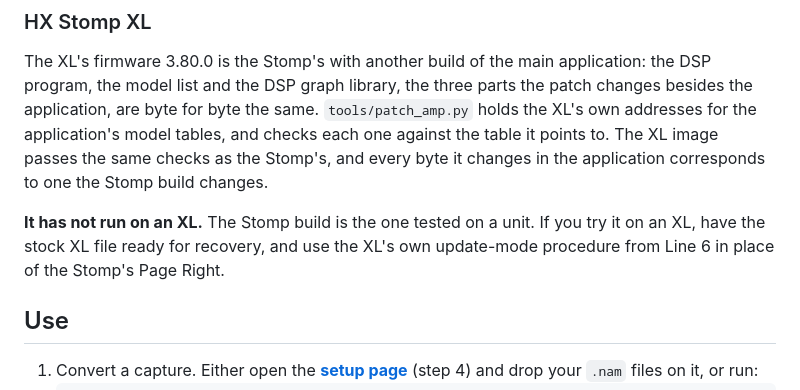
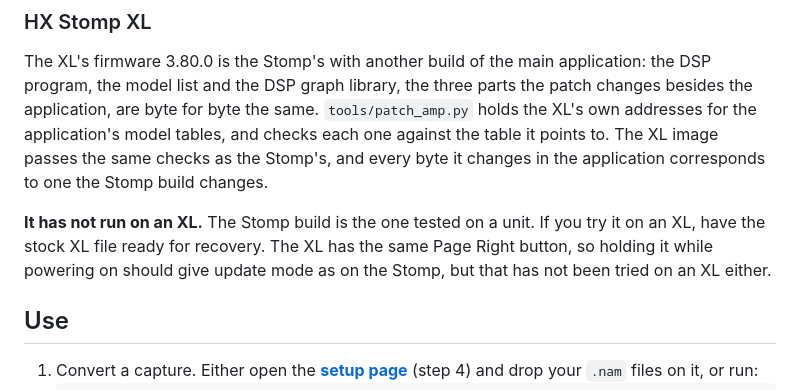
Before and after one commit to nocaseguy/hx-stomp-nam-lite, a Markdown page: README.md, the part around the change. Rendered like a GitHub page.

Commit message:
README: the XL has Page Right too; same update-mode hold expected, untried on an XL
Co-Authored-By: Claude Opus 5.5 <noreply@anthropic.com>

```diff
--- a/README.md
+++ b/README.md
@@ -85,7 +85,7 @@ Only 4 of the 15 parts of the firmware change: the main application's model tabl
 
 The XL's firmware 3.80.0 is the Stomp's with another build of the main application: the DSP program, the model list and the DSP graph library, the three parts the patch changes besides the application, are byte for byte the same. `tools/patch_amp.py` holds the XL's own addresses for the application's model tables, and checks each one against the table it points to. The XL image passes the same checks as the Stomp's, and every byte it changes in the application corresponds to one the Stomp build changes.
 
-**It has not run on an XL.** The Stomp build is the one tested on a unit. If you try it on an XL, have the stock XL file ready for recovery, and use the XL's own update-mode procedure from Line 6 in place of the Stomp's Page Right.
+**It has not run on an XL.** The Stomp build is the one tested on a unit. If you try it on an XL, have the stock XL file ready for recovery. The XL has the same Page Right button, so holding it while powering on should give update mode as on the Stomp, but that has not been tried on an XL either.
 
 ## Use
 
```
